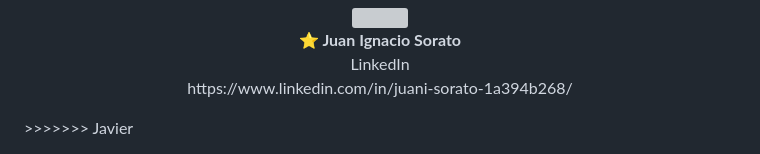
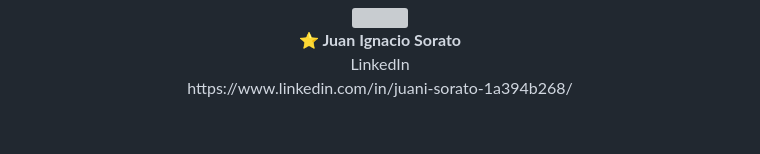
Before and after one commit to CodeSystem2022/Phoenix_DevLab_4Semestre, a Markdown page: README.md, the part around the change. Rendered like a GitHub page; blank space fills up the shorter version; grey boxes are pictures that could not be loaded.

```diff
--- a/README.md
+++ b/README.md
@@ -62,4 +62,3 @@
   <img src="https://github.com/CodeSystem2022/Phoenix_DevLab_4Semestre/assets/80373813/a8dfbeb2-ca49-468a-a164-151eabaa08cb" width="200" height="200" />
   <br><strong>⭐ Juan Ignacio Sorato</strong><br>LinkedIn<br>https://www.linkedin.com/in/juani-sorato-1a394b268/
 </p>
->>>>>>> Javier
```
